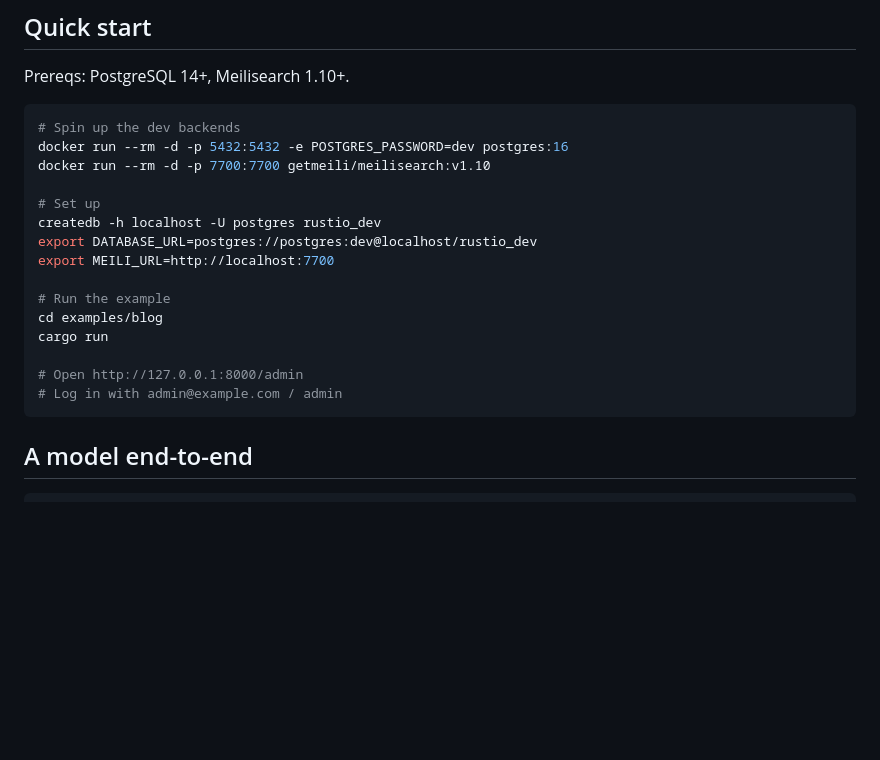
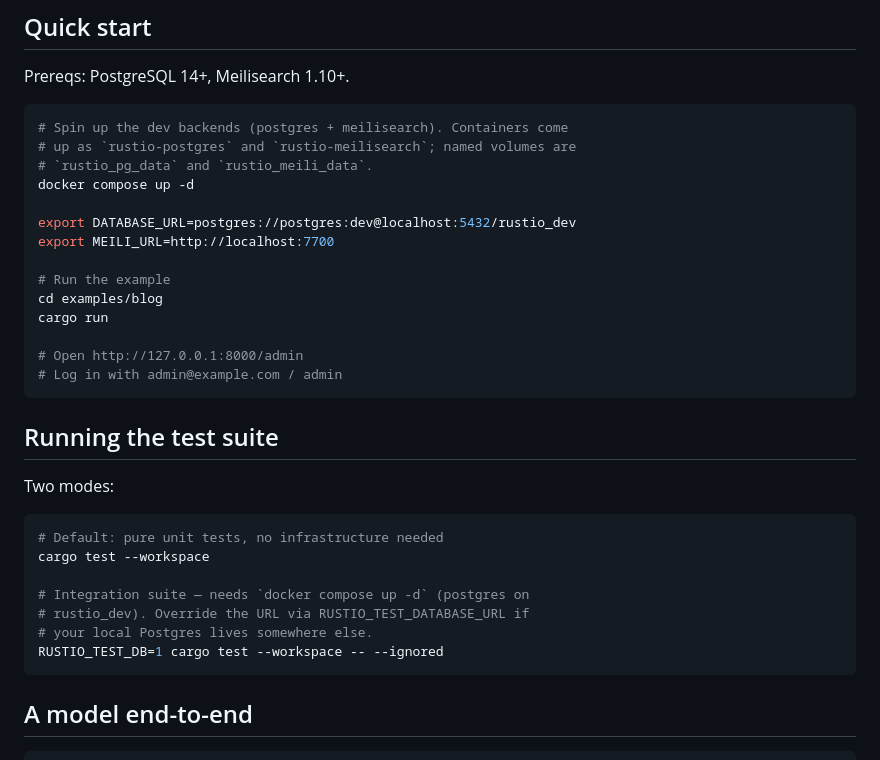
Before and after one commit to abdulwahed-sweden/rustio, a Markdown page: README.md, the part around the change. GitHub-like rendering; blank space fills up the shorter version.

Commit message:
phase 2e/3: update docs for new docker stack names

````diff
--- a/README.md
+++ b/README.md
@@ -24,13 +24,12 @@ granular permissions — without writing the glue.
 Prereqs: PostgreSQL 14+, Meilisearch 1.10+.
 
 ```bash
-# Spin up the dev backends
-docker run --rm -d -p 5432:5432 -e POSTGRES_PASSWORD=dev postgres:16
-docker run --rm -d -p 7700:7700 getmeili/meilisearch:v1.10
+# Spin up the dev backends (postgres + meilisearch). Containers come
+# up as `rustio-postgres` and `rustio-meilisearch`; named volumes are
+# `rustio_pg_data` and `rustio_meili_data`.
+docker compose up -d
 
-# Set up
-createdb -h localhost -U postgres rustio_dev
-export DATABASE_URL=postgres://postgres:dev@localhost/rustio_dev
+export DATABASE_URL=postgres://postgres:dev@localhost:5432/rustio_dev
 export MEILI_URL=http://localhost:7700
 
 # Run the example
@@ -39,6 +38,20 @@ cargo run
 
 # Open http://127.0.0.1:8000/admin
 # Log in with admin@example.com / admin
+```
+
+## Running the test suite
+
+Two modes:
+
+```bash
+# Default: pure unit tests, no infrastructure needed
+cargo test --workspace
+
+# Integration suite — needs `docker compose up -d` (postgres on
+# rustio_dev). Override the URL via RUSTIO_TEST_DATABASE_URL if
+# your local Postgres lives somewhere else.
+RUSTIO_TEST_DB=1 cargo test --workspace -- --ignored
 ```
 
 ## A model end-to-end
````
Also changed, not shown: PHASE2e.md (added, +112 -0 lines).
